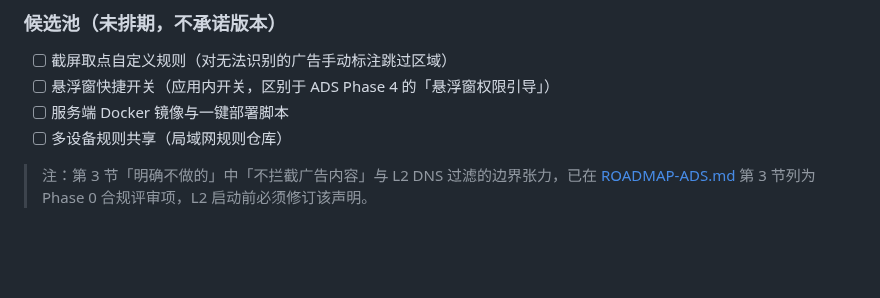
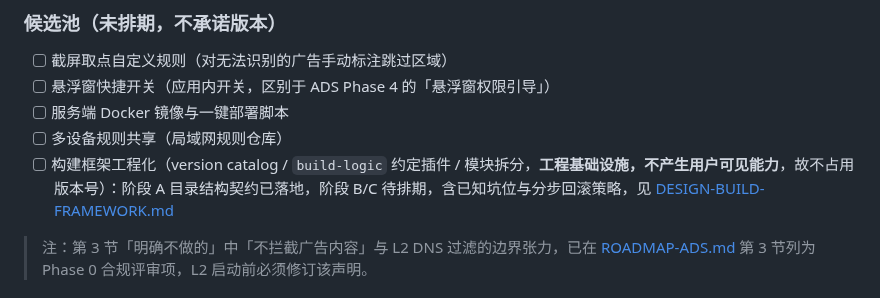
Before and after one commit to LiYihai1121/ui-app, a Markdown page: docs/planning/ROADMAP.md, the part around the change. Rendered like a GitHub page; blank space fills up the shorter version.

```diff
--- a/docs/planning/ROADMAP.md
+++ b/docs/planning/ROADMAP.md
@@ -91,6 +91,7 @@
 - [ ] 悬浮窗快捷开关（应用内开关，区别于 ADS Phase 4 的「悬浮窗权限引导」）
 - [ ] 服务端 Docker 镜像与一键部署脚本
 - [ ] 多设备规则共享（局域网规则仓库）
+- [ ] 构建框架工程化（version catalog / `build-logic` 约定插件 / 模块拆分，**工程基础设施，不产生用户可见能力**，故不占用版本号）：阶段 A 目录结构契约已落地，阶段 B/C 待排期，含已知坑位与分步回滚策略，见 [DESIGN-BUILD-FRAMEWORK.md](DESIGN-BUILD-FRAMEWORK.md)
 
 > 注：第 3 节「明确不做的」中「不拦截广告内容」与 L2 DNS 过滤的边界张力，已在 [ROADMAP-ADS.md](ROADMAP-ADS.md) 第 3 节列为 Phase 0 合规评审项，L2 启动前必须修订该声明。
 
```
Also changed, not shown: CHANGELOG.md (+2 -2 lines).
